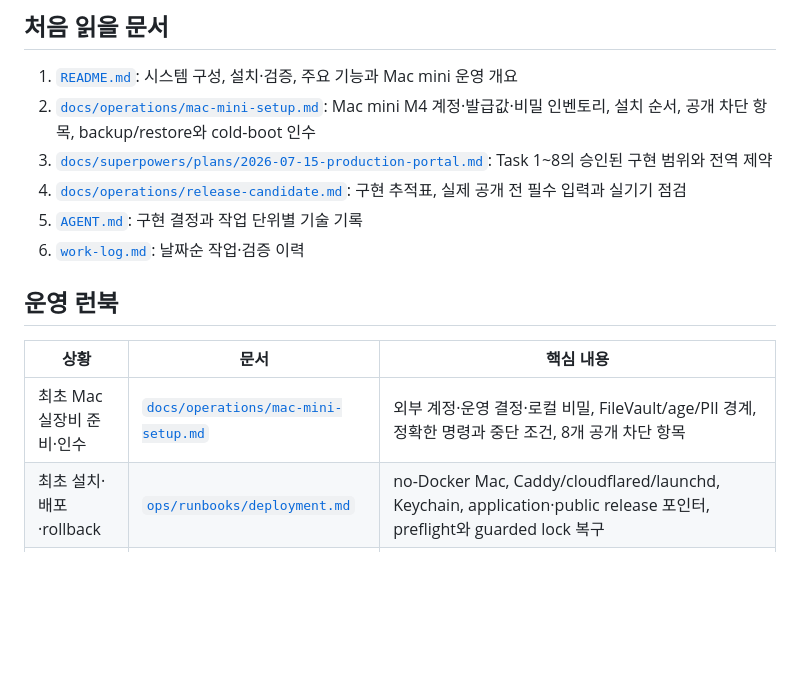
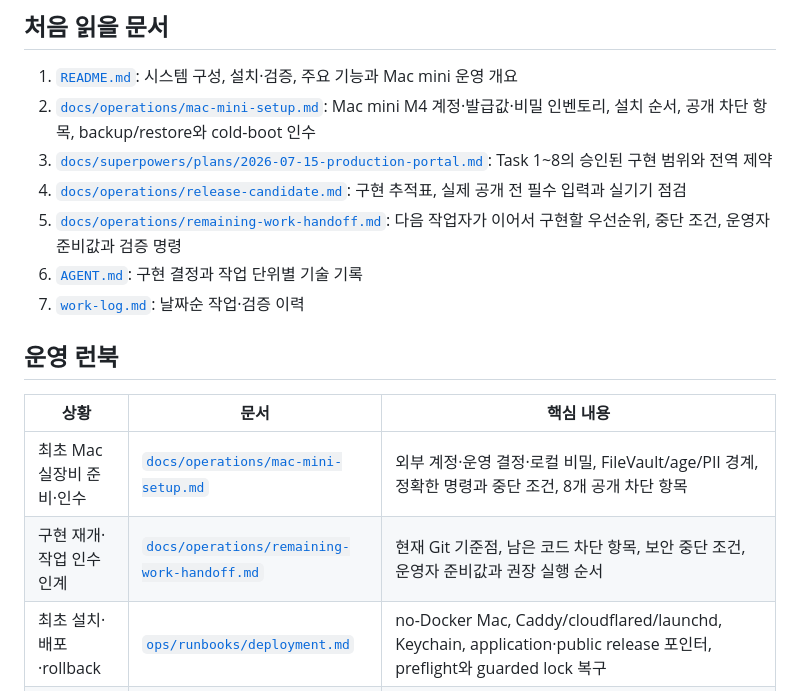
Before and after one commit to himangga01/wisdom_web_portal, a Markdown page: docs/00-document-map.md, the part around the change. Drawn GitHub-style; blank space fills up the shorter version.

```diff
--- a/docs/00-document-map.md
+++ b/docs/00-document-map.md
@@ -8,14 +8,16 @@
 2. [`docs/operations/mac-mini-setup.md`](operations/mac-mini-setup.md): Mac mini M4 계정·발급값·비밀 인벤토리, 설치 순서, 공개 차단 항목, backup/restore와 cold-boot 인수
 3. [`docs/superpowers/plans/2026-07-15-production-portal.md`](superpowers/plans/2026-07-15-production-portal.md): Task 1~8의 승인된 구현 범위와 전역 제약
 4. [`docs/operations/release-candidate.md`](operations/release-candidate.md): 구현 추적표, 실제 공개 전 필수 입력과 실기기 점검
-5. [`AGENT.md`](../AGENT.md): 구현 결정과 작업 단위별 기술 기록
-6. [`work-log.md`](../work-log.md): 날짜순 작업·검증 이력
+5. [`docs/operations/remaining-work-handoff.md`](operations/remaining-work-handoff.md): 다음 작업자가 이어서 구현할 우선순위, 중단 조건, 운영자 준비값과 검증 명령
+6. [`AGENT.md`](../AGENT.md): 구현 결정과 작업 단위별 기술 기록
+7. [`work-log.md`](../work-log.md): 날짜순 작업·검증 이력
 
 ## 운영 런북
 
 | 상황 | 문서 | 핵심 내용 |
 |---|---|---|
 | 최초 Mac 실장비 준비·인수 | [`docs/operations/mac-mini-setup.md`](operations/mac-mini-setup.md) | 외부 계정·운영 결정·로컬 비밀, FileVault/age/PII 경계, 정확한 명령과 중단 조건, 8개 공개 차단 항목 |
+| 구현 재개·작업 인수인계 | [`docs/operations/remaining-work-handoff.md`](operations/remaining-work-handoff.md) | 현재 Git 기준점, 남은 코드 차단 항목, 보안 중단 조건, 운영자 준비값과 권장 실행 순서 |
 | 최초 설치·배포·rollback | [`ops/runbooks/deployment.md`](../ops/runbooks/deployment.md) | no-Docker Mac, Caddy/cloudflared/launchd, Keychain, application·public release 포인터, preflight와 guarded lock 복구 |
 | 동의문 변경·발행 | [`docs/operations/consent-publication.md`](operations/consent-publication.md) | 4개 언어 개인정보·마케팅 8문서, bundle 활성화, policy-only 발행, release authority와 rollback |
 | 검색 등록·발견성 | [`docs/operations/search-discovery.md`](operations/search-discovery.md) | canonical/hreflang, JSON-LD, sitemap/RSS/robots, Google·Naver 소유권 확인, IndexNow |
```
Also changed, not shown: README.md (+2 -1 lines), docs/operations/remaining-work-handoff.md (added, +323 -0 lines).
